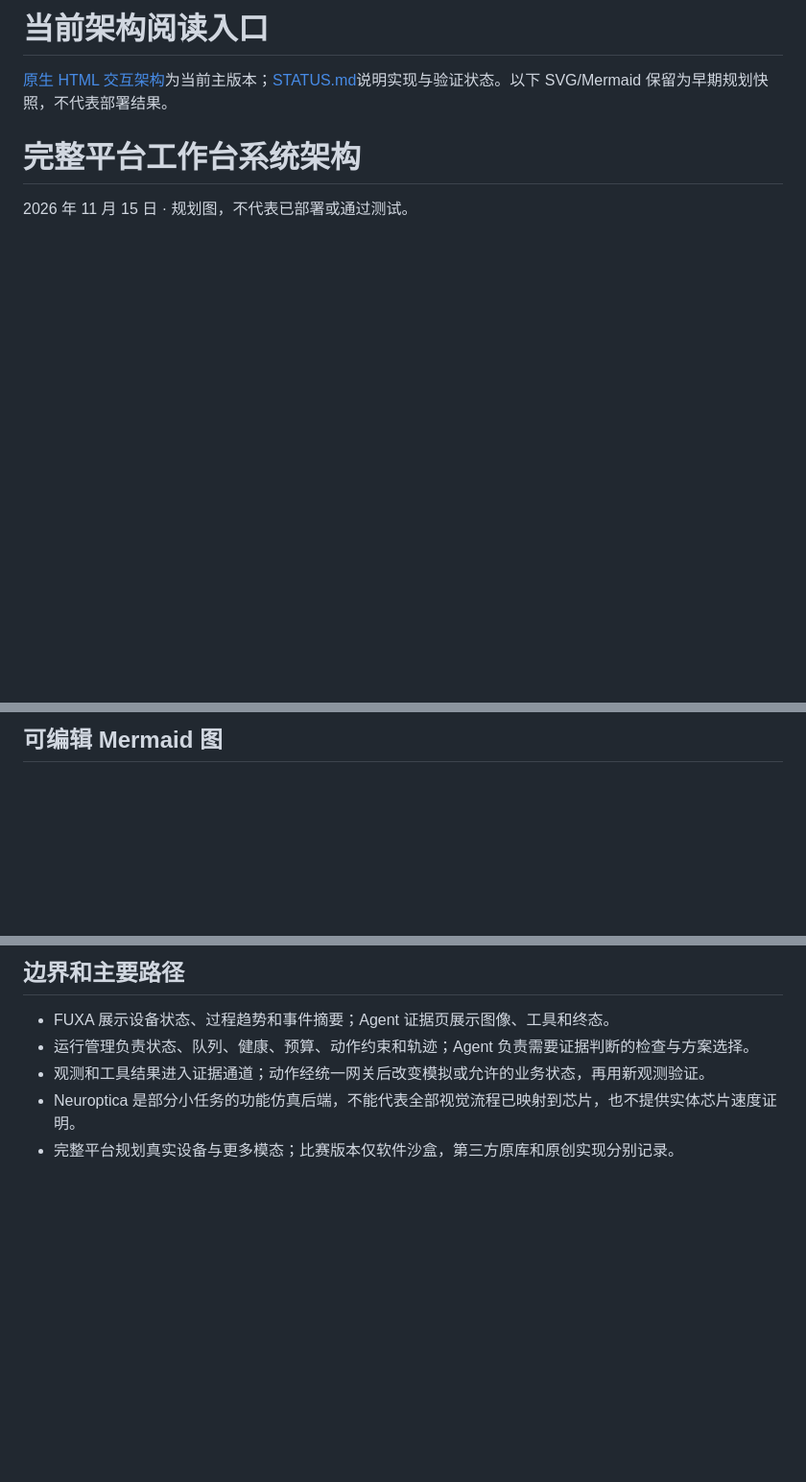
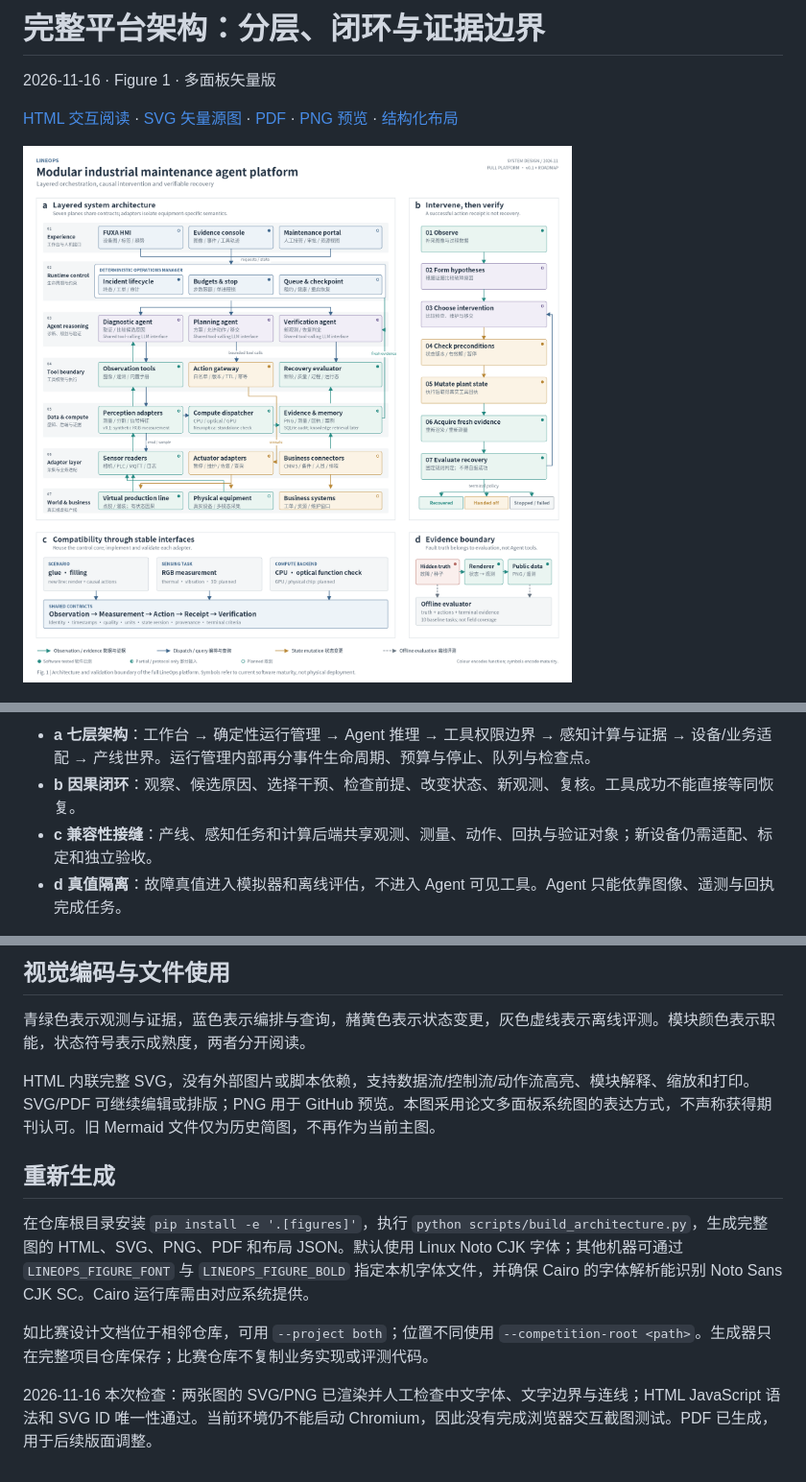
Before and after one commit to zehaoli0324-cloud/lineops-agent-platform, a Markdown page: docs/ARCHITECTURE.md, 3 parts joined by grey strips. Shown at 96% size. Drawn GitHub-style; pictures changed too: docs/architecture-full.png (added); blank space fills up the shorter version.

```diff
--- a/docs/ARCHITECTURE.md
+++ b/docs/ARCHITECTURE.md
@@ -1,8 +1,8 @@
-# 当前架构阅读入口
+# 完整平台架构：分层、闭环与证据边界
 
-[原生 HTML 交互架构](architecture.html)为当前主版本；[STATUS.md](STATUS.md)说明实现与验证状态。以下 SVG/Mermaid 保留为早期规划快照，不代表部署结果。
+2026-11-16 · Figure 1 · 多面板矢量版
 
-# 完整平台工作台系统架构
+[HTML 交互阅读](architecture.html) · [SVG 矢量源图](architecture-full.svg) · [PDF](architecture-full.pdf) · [PNG 预览](architecture-full.png) · [结构化布局](architecture-layout.json)
 
-2026 年 11 月 15 日 · 规划图，不代表已部署或通过测试。
+![完整平台架构](architecture-full.png)
 
@@ -10,3 +10,6 @@
 
-## 可编辑 Mermaid 图
+- **a 七层架构**：工作台 → 确定性运行管理 → Agent 推理 → 工具权限边界 → 感知计算与证据 → 设备/业务适配 → 产线世界。运行管理内部再分事件生命周期、预算与停止、队列与检查点。
+- **b 因果闭环**：观察、候选原因、选择干预、检查前提、改变状态、新观测、复核。工具成功不能直接等同恢复。
+- **c 兼容性接缝**：产线、感知任务和计算后端共享观测、测量、动作、回执与验证对象；新设备仍需适配、标定和独立验收。
+- **d 真值隔离**：故障真值进入模拟器和离线评估，不进入 Agent 可见工具。Agent 只能依靠图像、遥测与回执完成任务。
 
@@ -53,8 +17,14 @@ flowchart TD
 
-## 边界和主要路径
+## 视觉编码与文件使用
 
-- FUXA 展示设备状态、过程趋势和事件摘要；Agent 证据页展示图像、工具和终态。
-- 运行管理负责状态、队列、健康、预算、动作约束和轨迹；Agent 负责需要证据判断的检查与方案选择。
-- 观测和工具结果进入证据通道；动作经统一网关后改变模拟或允许的业务状态，再用新观测验证。
-- Neuroptica 是部分小任务的功能仿真后端，不能代表全部视觉流程已映射到芯片，也不提供实体芯片速度证明。
-- 完整平台规划真实设备与更多模态；比赛版本仅软件沙盒，第三方原库和原创实现分别记录。
+青绿色表示观测与证据，蓝色表示编排与查询，赭黄色表示状态变更，灰色虚线表示离线评测。模块颜色表示职能，状态符号表示成熟度，两者分开阅读。
+
+HTML 内联完整 SVG，没有外部图片或脚本依赖，支持数据流/控制流/动作流高亮、模块解释、缩放和打印。SVG/PDF 可继续编辑或排版；PNG 用于 GitHub 预览。本图采用论文多面板系统图的表达方式，不声称获得期刊认可。旧 Mermaid 文件仅为历史简图，不再作为当前主图。
+
+## 重新生成
+
+在仓库根目录安装 `pip install -e '.[figures]'`，执行 `python scripts/build_architecture.py`，生成完整图的 HTML、SVG、PNG、PDF 和布局 JSON。默认使用 Linux Noto CJK 字体；其他机器可通过 `LINEOPS_FIGURE_FONT` 与 `LINEOPS_FIGURE_BOLD` 指定本机字体文件，并确保 Cairo 的字体解析能识别 Noto Sans CJK SC。Cairo 运行库需由对应系统提供。
+
+如比赛设计文档位于相邻仓库，可用 `--project both`；位置不同使用 `--competition-root <path>`。生成器只在完整项目仓库保存；比赛仓库不复制业务实现或评测代码。
+
+2026-11-16 本次检查：两张图的 SVG/PNG 已渲染并人工检查中文字体、文字边界与连线；HTML JavaScript 语法和 SVG ID 唯一性通过。当前环境仍不能启动 Chromium，因此没有完成浏览器交互截图测试。PDF 已生成，用于后续版面调整。
```
Also changed, not shown: other parts of docs/ARCHITECTURE.md (+2 -41 lines), README.md (+5 -0 lines), docs/STATUS.md (+5 -0 lines), 6 other files.
